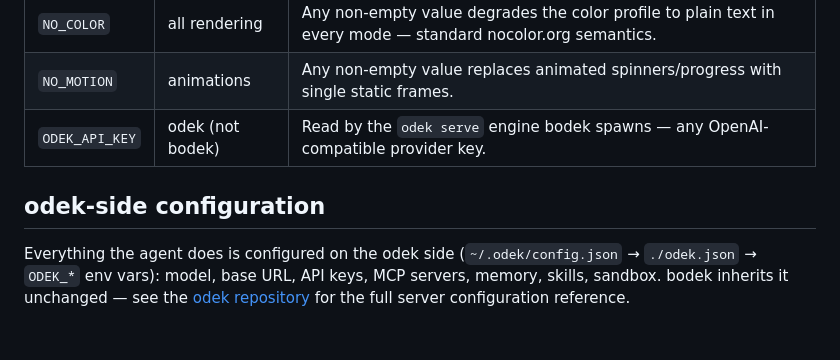
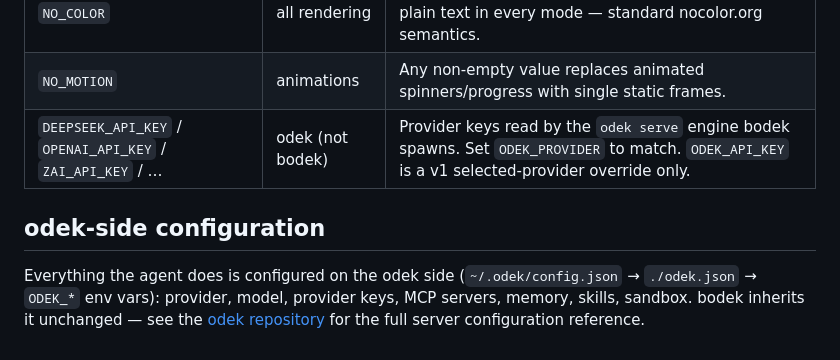
Before and after one commit to BackendStack21/bodek, a Markdown page: docs/CONFIGURATION.md, the part around the change. GitHub-like rendering; blank space fills up the shorter version.

```diff
--- a/docs/CONFIGURATION.md
+++ b/docs/CONFIGURATION.md
@@ -52,13 +52,13 @@ left off unless a flag or `BODEK_THEME` overrides it.
 | `BODEK_CONFIG` | settings path | Alternative path for the settings file (used by tests and shared-dotfile setups). |
 | `NO_COLOR` | all rendering | Any non-empty value degrades the color profile to plain text in every mode — standard nocolor.org semantics. |
 | `NO_MOTION` | animations | Any non-empty value replaces animated spinners/progress with single static frames. |
-| `ODEK_API_KEY` | odek (not bodek) | Read by the `odek serve` engine bodek spawns — any OpenAI-compatible provider key. |
+| `DEEPSEEK_API_KEY` / `OPENAI_API_KEY` / `ZAI_API_KEY` / … | odek (not bodek) | Provider keys read by the `odek serve` engine bodek spawns. Set `ODEK_PROVIDER` to match. `ODEK_API_KEY` is a v1 selected-provider override only. |
 
 ## odek-side configuration
 
 Everything the agent does is configured on the odek side
-(`~/.odek/config.json` → `./odek.json` → `ODEK_*` env vars): model, base
-URL, API keys, MCP servers, memory, skills, sandbox. bodek inherits it
+(`~/.odek/config.json` → `./odek.json` → `ODEK_*` env vars): provider, model,
+provider keys, MCP servers, memory, skills, sandbox. bodek inherits it
 unchanged — see the
 [odek repository](https://github.com/BackendStack21/odek) for the full
 server configuration reference.
```
Also changed, not shown: README.md (+5 -5 lines).
